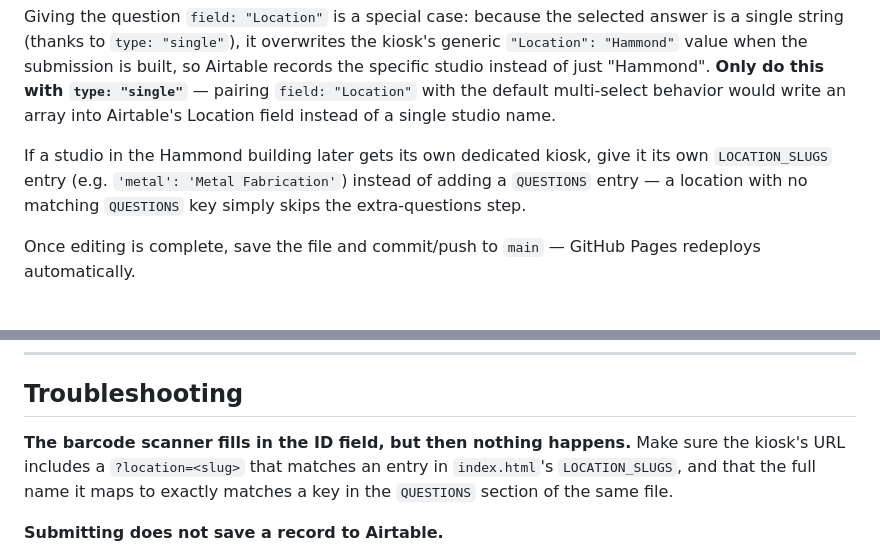
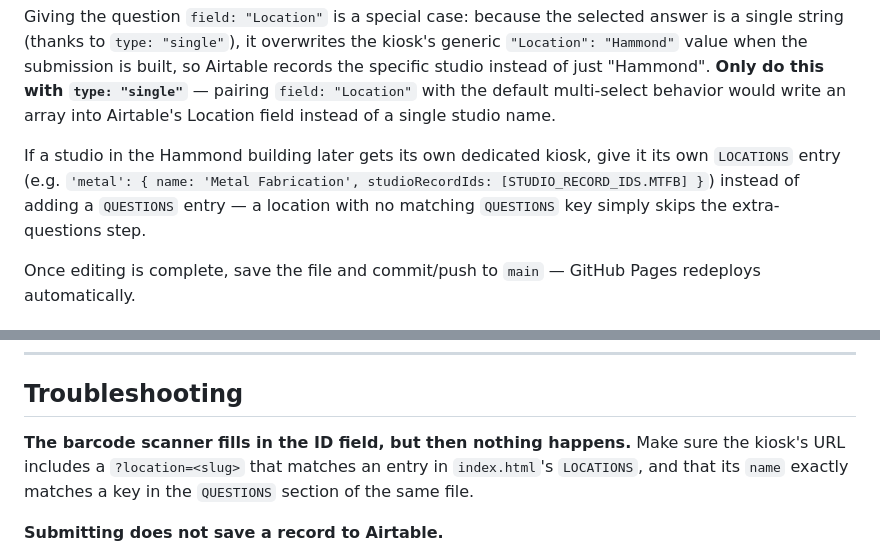
Before and after one commit to ringlingmakerspace/signInKiosk, a Markdown page: README.md, 2 parts joined by grey strips. GitHub-like rendering.

```diff
--- a/README.md
+++ b/README.md
@@ -193,7 +193,7 @@ By default, question buttons are photo-backed and multi-select (a visitor can ta
 
 Giving the question `field: "Location"` is a special case: because the selected answer is a single string (thanks to `type: "single"`), it overwrites the kiosk's generic `"Location": "Hammond"` value when the submission is built, so Airtable records the specific studio instead of just "Hammond". **Only do this with `type: "single"`** — pairing `field: "Location"` with the default multi-select behavior would write an array into Airtable's Location field instead of a single studio name.
 
-If a studio in the Hammond building later gets its own dedicated kiosk, give it its own `LOCATION_SLUGS` entry (e.g. `'metal': 'Metal Fabrication'`) instead of adding a `QUESTIONS` entry — a location with no matching `QUESTIONS` key simply skips the extra-questions step.
+If a studio in the Hammond building later gets its own dedicated kiosk, give it its own `LOCATIONS` entry (e.g. `'metal': { name: 'Metal Fabrication', studioRecordIds: [STUDIO_RECORD_IDS.MTFB] }`) instead of adding a `QUESTIONS` entry — a location with no matching `QUESTIONS` key simply skips the extra-questions step.
 
 Once editing is complete, save the file and commit/push to `main` — GitHub Pages redeploys automatically.
 
@@ -297,7 +297,7 @@ Any information that is getting sent to Airtable must match Airtable ***exactly*
 ## Troubleshooting
 
 **The barcode scanner fills in the ID field, but then nothing happens.**
-Make sure the kiosk's URL includes a `?location=<slug>` that matches an entry in `index.html`'s `LOCATION_SLUGS`, and that the full name it maps to exactly matches a key in the `QUESTIONS` section of the same file.
+Make sure the kiosk's URL includes a `?location=<slug>` that matches an entry in `index.html`'s `LOCATIONS`, and that its `name` exactly matches a key in the `QUESTIONS` section of the same file.
 
 **Submitting does not save a record to Airtable.**
 - The submission success message on the web page just means the data was sent correctly. It doesn't mean that it was sent to the correct place or that the data was received.
```
Also changed, not shown: other parts of README.md (+8 -8 lines).
